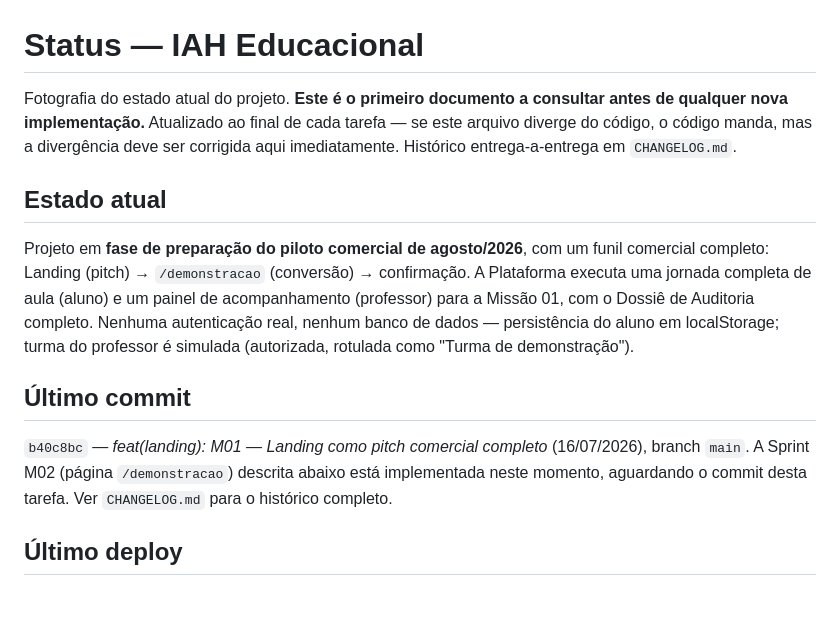
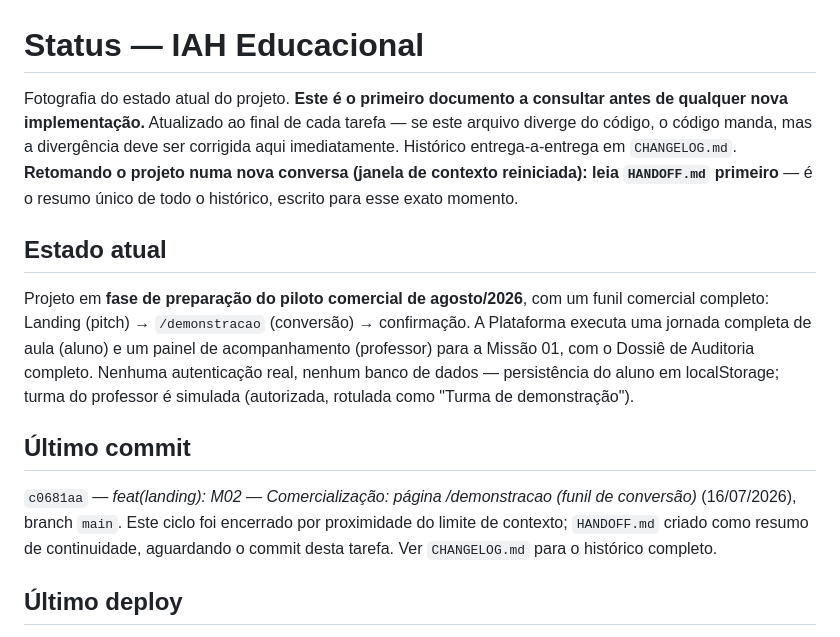
Before and after one commit to profabioege/iah-platform, a Markdown page: docs/STATUS.md, the part around the change. Rendered like a GitHub page; blank space fills up the shorter version.

```diff
--- a/docs/STATUS.md
+++ b/docs/STATUS.md
@@ -1,6 +1,6 @@
 # Status — IAH Educacional
 
-Fotografia do estado atual do projeto. **Este é o primeiro documento a consultar antes de qualquer nova implementação.** Atualizado ao final de cada tarefa — se este arquivo diverge do código, o código manda, mas a divergência deve ser corrigida aqui imediatamente. Histórico entrega-a-entrega em `CHANGELOG.md`.
+Fotografia do estado atual do projeto. **Este é o primeiro documento a consultar antes de qualquer nova implementação.** Atualizado ao final de cada tarefa — se este arquivo diverge do código, o código manda, mas a divergência deve ser corrigida aqui imediatamente. Histórico entrega-a-entrega em `CHANGELOG.md`. **Retomando o projeto numa nova conversa (janela de contexto reiniciada): leia `HANDOFF.md` primeiro** — é o resumo único de todo o histórico, escrito para esse exato momento.
 
 ## Estado atual
 
@@ -8,7 +8,7 @@ Projeto em **fase de preparação do piloto comercial de agosto/2026**, com um f
 
 ## Último commit
 
-`b40c8bc` — *feat(landing): M01 — Landing como pitch comercial completo* (16/07/2026), branch `main`. A Sprint M02 (página `/demonstracao`) descrita abaixo está implementada neste momento, aguardando o commit desta tarefa. Ver `CHANGELOG.md` para o histórico completo.
+`c0681aa` — *feat(landing): M02 — Comercialização: página /demonstracao (funil de conversão)* (16/07/2026), branch `main`. Este ciclo foi encerrado por proximidade do limite de contexto; `HANDOFF.md` criado como resumo de continuidade, aguardando o commit desta tarefa. Ver `CHANGELOG.md` para o histórico completo.
 
 ## Último deploy
 
```
Also changed, not shown: docs/HANDOFF.md (added, +186 -0 lines), docs/PRODUCT.md (+1 -0 lines).
